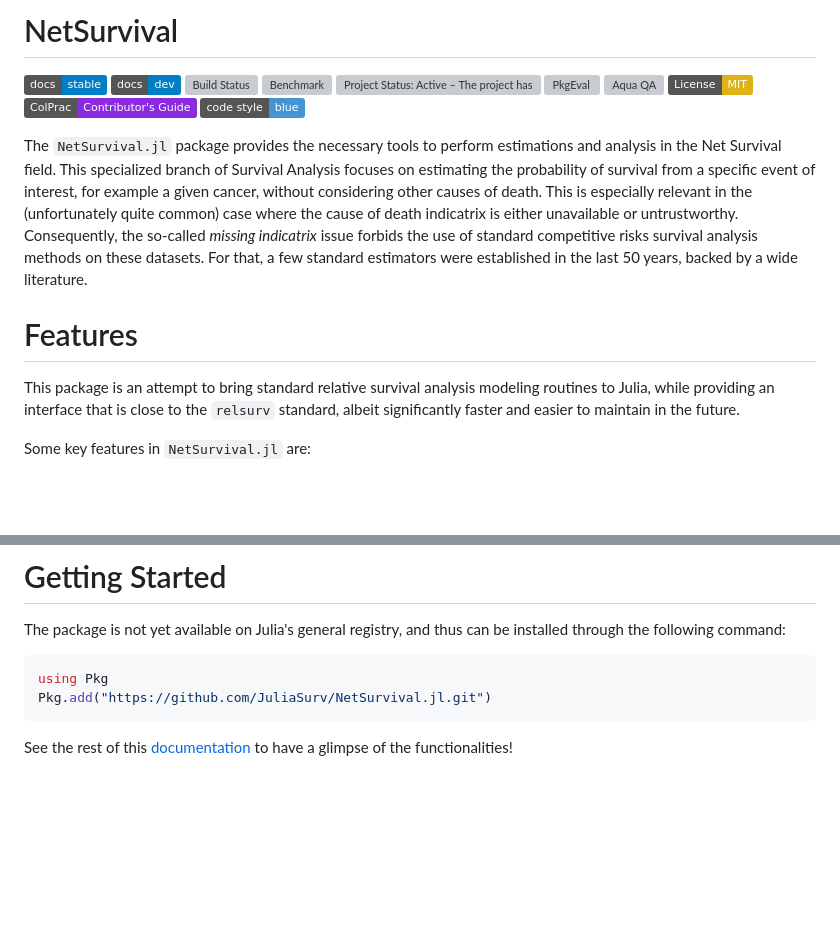
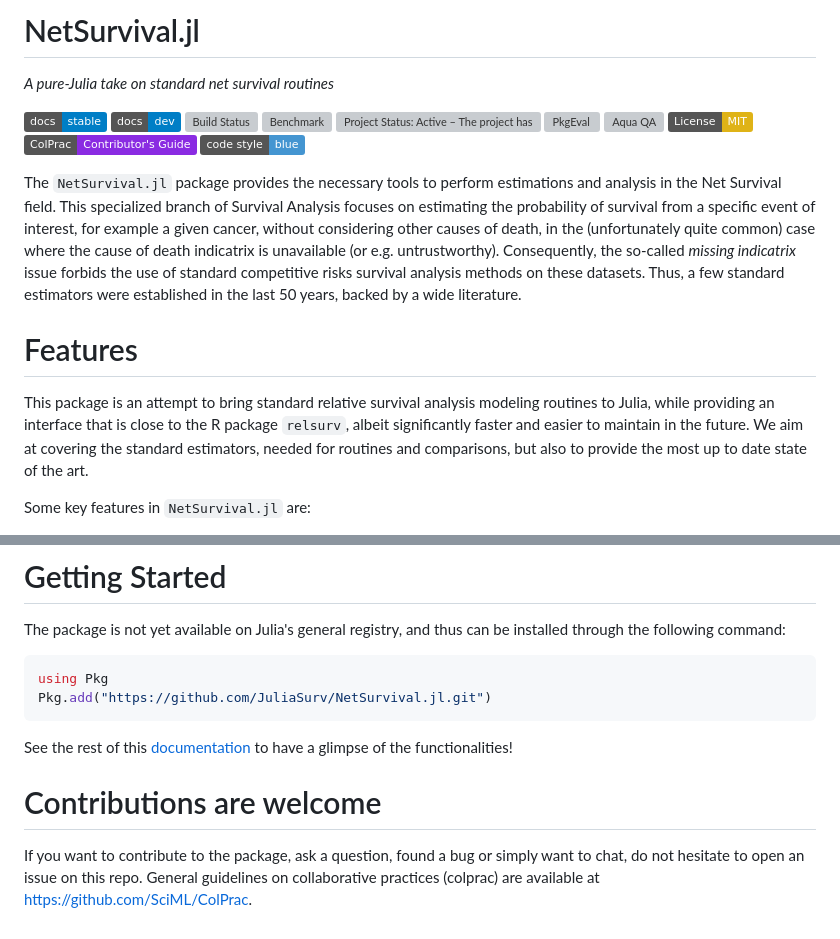
Before and after one commit to JuliaSurv/NetSurvival.jl, a Markdown page: README.md, 2 parts joined by grey strips. Drawn GitHub-style; badges without logos; blank space fills up the shorter version; grey boxes are pictures that could not be loaded.

````diff
--- a/README.md
+++ b/README.md
@@ -1,4 +1,6 @@
-# NetSurvival
+# NetSurvival.jl
+
+*A pure-Julia take on standard net survival routines*
 
 [![Stable](https://img.shields.io/badge/docs-stable-blue.svg)](https://JuliaSurv.github.io/NetSurvival.jl/stable/)
 [![Dev](https://img.shields.io/badge/docs-dev-blue.svg)](https://JuliaSurv.github.io/NetSurvival.jl/dev/)
@@ -12,11 +14,11 @@
 [![Code Style: Blue](https://img.shields.io/badge/code%20style-blue-4495d1.svg)](https://github.com/JuliaDiff/BlueStyle)
 
 
-The `NetSurvival.jl` package provides the necessary tools to perform estimations and analysis in the Net Survival field. This specialized branch of Survival Analysis focuses on estimating the probability of survival from a specific event of interest, for example a given cancer, without considering other causes of death. This is especially relevant in the (unfortunately quite common) case where the cause of death indicatrix is either unavailable or untrustworthy. Consequently, the so-called *missing indicatrix* issue forbids the use of standard competitive risks survival analysis methods on these datasets.  For that, a few standard estimators were established in the last 50 years, backed by a wide literature.
+The `NetSurvival.jl` package provides the necessary tools to perform estimations and analysis in the Net Survival field. This specialized branch of Survival Analysis focuses on estimating the probability of survival from a specific event of interest, for example a given cancer, without considering other causes of death, in the (unfortunately quite common) case where the cause of death indicatrix is unavailable (or e.g. untrustworthy). Consequently, the so-called *missing indicatrix* issue forbids the use of standard competitive risks survival analysis methods on these datasets. Thus, a few standard estimators were established in the last 50 years, backed by a wide literature.
 
 # Features
 
-This package is an attempt to bring standard relative survival analysis modeling routines to Julia, while providing an interface that is close to the `relsurv` standard, albeit significantly faster and easier to maintain in the future.
+This package is an attempt to bring standard relative survival analysis modeling routines to Julia, while providing an interface that is close to the R package `relsurv`, albeit significantly faster and easier to maintain in the future. We aim at covering the standard estimators, needed for routines and comparisons, but also to provide the most up to date state of the art.
 
 Some key features in `NetSurvival.jl` are:
 
@@ -35,3 +37,7 @@ Pkg.add("https://github.com/JuliaSurv/NetSurvival.jl.git")
 ```
 
 See the rest of this [documentation](https://juliasurv.github.io/NetSurvival.jl/dev/) to have a glimpse of the functionalities!
+
+# Contributions are welcome
+
+If you want to contribute to the package, ask a question, found a bug or simply want to chat, do not hesitate to open an issue on this repo. General guidelines on collaborative practices (colprac) are available at https://github.com/SciML/ColPrac.
````
